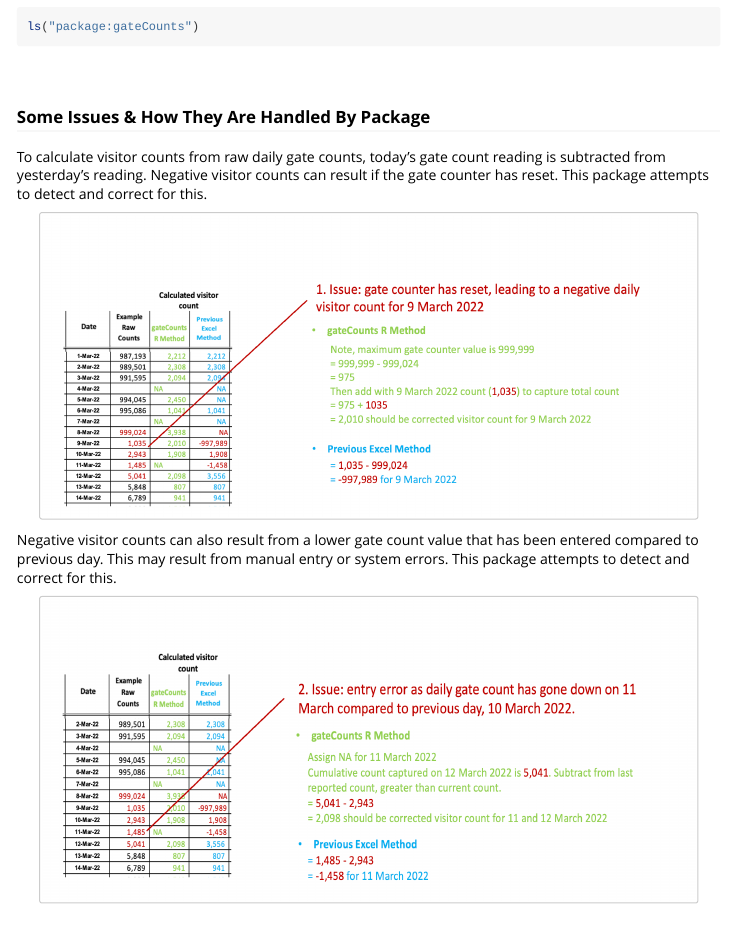
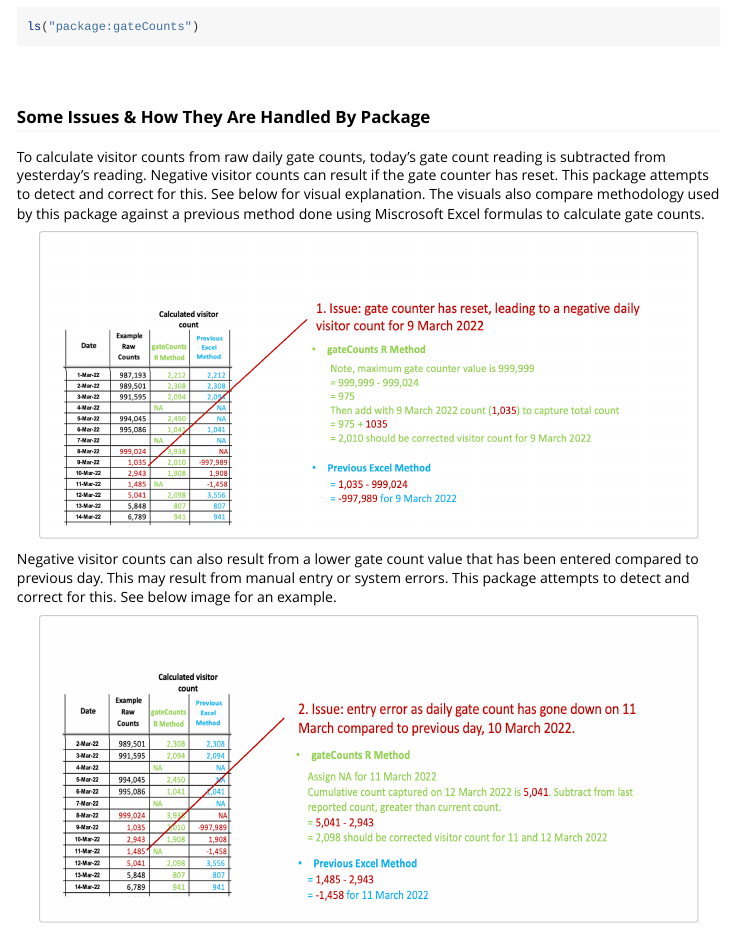
Before and after one commit to anjalisilva/gateCounts, an R Markdown document (vignettes/Introduction_gateCounts.Rmd): the page in a window 1100 px wide, from 400 px down. Rendered offline with R 4.5, knitr and Pandoc, with nearby package versions; long lines of code are wrapped.

Commit message:
Update plots of vignette

```diff
--- a/vignettes/Introduction_gateCounts.Rmd
+++ b/vignettes/Introduction_gateCounts.Rmd
@@ -33,7 +33,7 @@ ls("package:gateCounts")
 
 ### Some Issues & How They Are Handled By Package
 
-To calculate visitor counts from raw daily gate counts, today's gate count reading is subtracted from yesterday's reading. Negative visitor counts can result if the gate counter has reset. This package attempts to detect and correct for this.
+To calculate visitor counts from raw daily gate counts, today's gate count reading is subtracted from yesterday's reading. Negative visitor counts can result if the gate counter has reset. This package attempts to detect and correct for this. See below for visual explanation. The visuals also compare methodology used by this package against a previous method done using Miscrosoft Excel formulas to calculate gate counts.
 
 <div style="text-align:center">
 
@@ -45,7 +45,7 @@ To calculate visitor counts from raw daily gate counts, today's gate count readi
 
 <div style="text-align:left">
 
-Negative visitor counts can also result from a lower gate count value that has been entered compared to previous day. This may result from manual entry or system errors. This package attempts to detect and correct for this.
+Negative visitor counts can also result from a lower gate count value that has been entered compared to previous day. This may result from manual entry or system errors. This package attempts to detect and correct for this. See below image for an example.
 
 <div style="text-align:center">
 
```
Also changed, not shown: vignettes/Introduction_gateCounts.Rmd (2 more changed lines).
